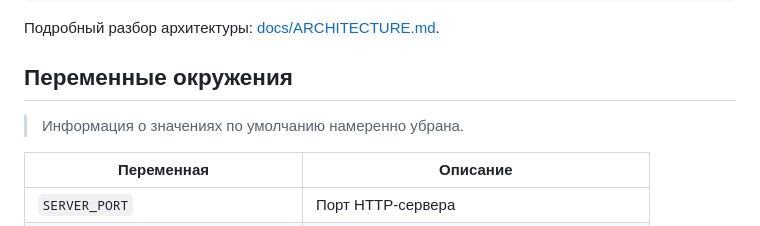
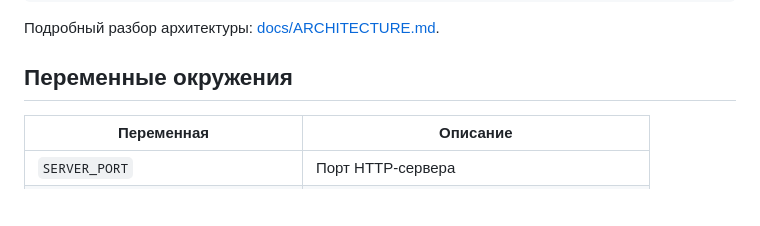
Before and after one commit to jenyasubbotina/-travel_planner_server, a Markdown page: README.md, the part around the change. Rendered like a GitHub page; blank space fills up the shorter version.

Commit message:
Обновленный README.md о проекте

```diff
--- a/README.md
+++ b/README.md
@@ -139,8 +139,6 @@ src/main/kotlin/com/travelplanner/
 
 ## Переменные окружения
 
-> Информация о значениях по умолчанию намеренно убрана.
-
 | Переменная                        | Описание |
 |-----------------------------------|----------|
 | `SERVER_PORT`                     | Порт HTTP-сервера |
```
